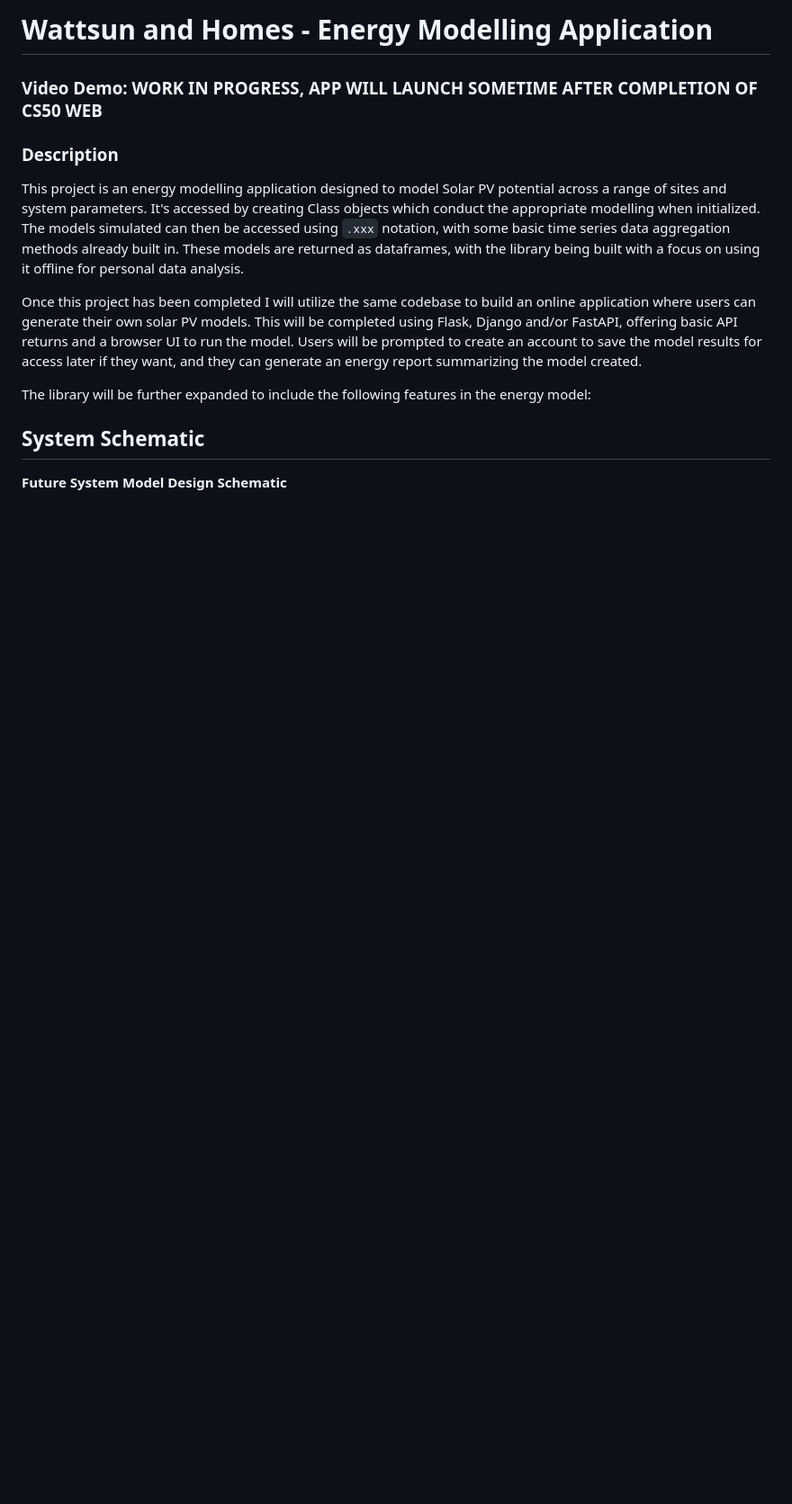
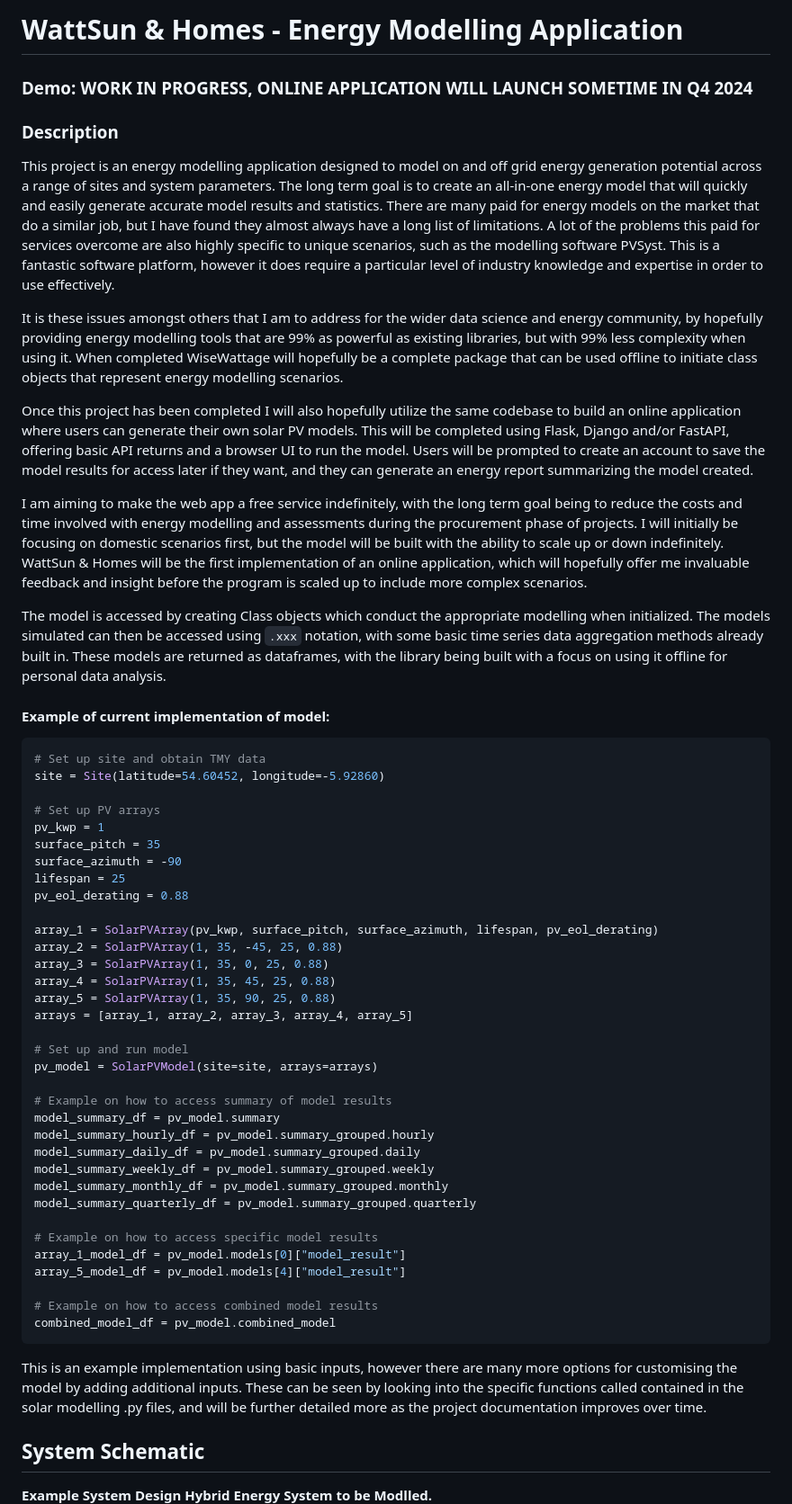
Before and after one commit to Daniel-Parke/WiseWattage, a Markdown page: README.md, the part around the change printed below. Shown: that part at 90% size. Drawn GitHub-style; blank space fills up the shorter version.

````diff
--- a/README.md
+++ b/README.md
@@ -1,15 +1,59 @@
-# Wattsun and Homes - Energy Modelling Application
-### Video Demo:  <URL HERE> **WORK IN PROGRESS, APP WILL LAUNCH SOMETIME AFTER COMPLETION OF CS50 WEB**
+# WattSun & Homes - Energy Modelling Application
+### Demo:  <URL HERE> **WORK IN PROGRESS, ONLINE APPLICATION WILL LAUNCH SOMETIME IN Q4 2024**
 ### Description
-This project is an energy modelling application designed to model Solar PV potential across a range of sites and system parameters. It's accessed by creating Class objects which conduct the appropriate modelling when initialized. The models simulated can then be accessed using `.xxx` notation, with some basic time series data aggregation methods already built in. These models are returned as dataframes, with the library being built with a focus on using it offline for personal data analysis.
+This project is an energy modelling application designed to model on and off grid energy generation potential across a range of sites and system parameters. The long term goal is to create an all-in-one energy model that will quickly and easily generate accurate model results and statistics. There are many paid for energy models on the market that do a similar job, but I have found they almost always have a long list of limitations. A lot of the problems this paid for services overcome are also highly specific to unique scenarios, such as the modelling software PVSyst. This is a fantastic software platform, however it does require a particular level of industry knowledge and expertise in order to use effectively.
 
-Once this project has been completed I will utilize the same codebase to build an online application where users can generate their own solar PV models. This will be completed using Flask, Django and/or FastAPI, offering basic API returns and a browser UI to run the model. Users will be prompted to create an account to save the model results for access later if they want, and they can generate an energy report summarizing the model created.
+It is these issues amongst others that I am to address for the wider data science and energy community, by hopefully providing energy modelling tools that are 99% as powerful as existing libraries, but with 99% less complexity when using it. When completed WiseWattage will hopefully be a complete package that can be used offline to initiate class objects that represent energy modelling scenarios.
 
-The library will be further expanded to include the following features in the energy model:
+Once this project has been completed I will also hopefully utilize the same codebase to build an online application where users can generate their own solar PV models. This will be completed using Flask, Django and/or FastAPI, offering basic API returns and a browser UI to run the model. Users will be prompted to create an account to save the model results for access later if they want, and they can generate an energy report summarizing the model created.
+
+I am aiming to make the web app a free service indefinitely, with the long term goal being to reduce the costs and time involved with energy modelling and assessments during the procurement phase of projects. I will initially be focusing on domestic scenarios first, but the model will be built with the ability to scale up or down indefinitely. WattSun & Homes will be the first implementation of an online application, which will hopefully offer me invaluable feedback and insight before the program is scaled up to include more complex scenarios.
+
+The model is accessed by creating Class objects which conduct the appropriate modelling when initialized. The models simulated can then be accessed using `.xxx` notation, with some basic time series data aggregation methods already built in. These models are returned as dataframes, with the library being built with a focus on using it offline for personal data analysis.
 <br>
 
+#### **Example of current implementation of model:**
+
+```python
+# Set up site and obtain TMY data
+site = Site(latitude=54.60452, longitude=-5.92860)
+
+# Set up PV arrays
+pv_kwp = 1
+surface_pitch = 35
+surface_azimuth = -90
+lifespan = 25
+pv_eol_derating = 0.88
+
+array_1 = SolarPVArray(pv_kwp, surface_pitch, surface_azimuth, lifespan, pv_eol_derating)
+array_2 = SolarPVArray(1, 35, -45, 25, 0.88)
+array_3 = SolarPVArray(1, 35, 0, 25, 0.88)
+array_4 = SolarPVArray(1, 35, 45, 25, 0.88)
+array_5 = SolarPVArray(1, 35, 90, 25, 0.88)
+arrays = [array_1, array_2, array_3, array_4, array_5]
+
+# Set up and run model
+pv_model = SolarPVModel(site=site, arrays=arrays)
+
+# Example on how to access summary of model results
+model_summary_df = pv_model.summary
+model_summary_hourly_df = pv_model.summary_grouped.hourly
+model_summary_daily_df = pv_model.summary_grouped.daily
+model_summary_weekly_df = pv_model.summary_grouped.weekly
+model_summary_monthly_df = pv_model.summary_grouped.monthly
+model_summary_quarterly_df = pv_model.summary_grouped.quarterly
+
+# Example on how to access specific model results
+array_1_model_df = pv_model.models[0]["model_result"]
+array_5_model_df = pv_model.models[4]["model_result"]
+
+# Example on how to access combined model results
+combined_model_df = pv_model.combined_model
+```
+This is an example implementation using basic inputs, however there are many more options for customising the model by adding additional inputs. These can be seen by looking into the specific functions called contained in the solar modelling .py files, and will be further detailed more as the project documentation improves over time.
+
 ## System Schematic
-**Future System Model Design Schematic**
+**Example System Design Hybrid Energy System to be Modlled.**
 ![alt text](<static/Solar_Model_Technical_Diagram_2.png>)
 <br>
 
````
Also changed, not shown: other parts of README.md (+34 -23 lines).
